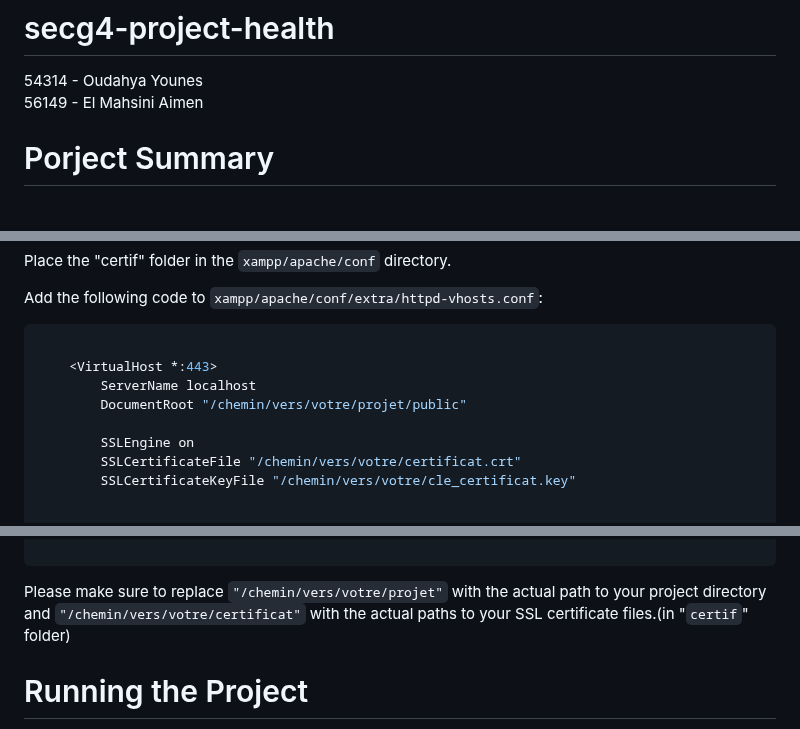
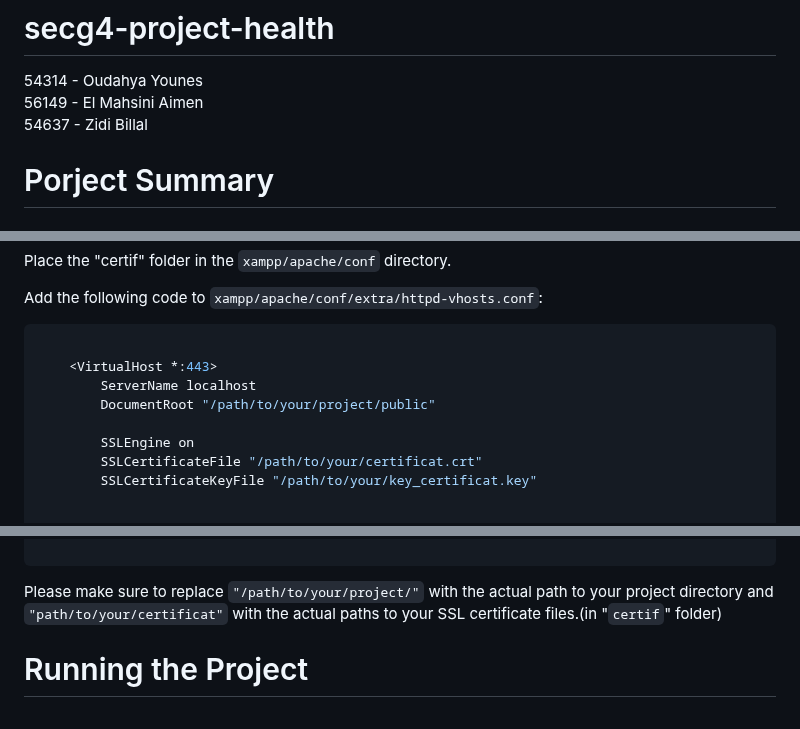
Before and after one commit to younesod/security_medical_records_project, a Markdown page: README.md, 3 parts joined by grey strips. Rendered like a GitHub page.

````diff
--- a/README.md
+++ b/README.md
@@ -2,6 +2,8 @@
 54314 - Oudahya Younes
 <br>
 56149 - El Mahsini Aimen
+<br>
+54637 - Zidi Billal
 
 # Porject Summary
 
@@ -71,10 +74,10 @@ Add the following code to `xampp/apache/conf/extra/httpd-vhosts.conf`:
 
     <VirtualHost *:443>
         ServerName localhost
-        DocumentRoot "/chemin/vers/votre/projet/public"
+        DocumentRoot "/path/to/your/project/public"
 
         SSLEngine on
-        SSLCertificateFile "/chemin/vers/votre/certificat.crt"
-        SSLCertificateKeyFile "/chemin/vers/votre/cle_certificat.key"
+        SSLCertificateFile "/path/to/your/certificat.crt"
+        SSLCertificateKeyFile "/path/to/your/key_certificat.key"
 
 
@@ -86,7 +89,7 @@ Add the following code to `xampp/apache/conf/extra/httpd-vhosts.conf`:
     </VirtualHost>
 
 ```
-Please make sure to replace `"/chemin/vers/votre/projet"` with the actual path to your project directory and `"/chemin/vers/votre/certificat"` with the actual paths to your SSL certificate files.(in "`certif`" folder)
+Please make sure to replace `"/path/to/your/project/"` with the actual path to your project directory and `"path/to/your/certificat"` with the actual paths to your SSL certificate files.(in "`certif`" folder)
 
 # Running the Project
 Open Xampp and start the Apache server.
````
Also changed, not shown: other parts of README.md (+2 -1 lines).
